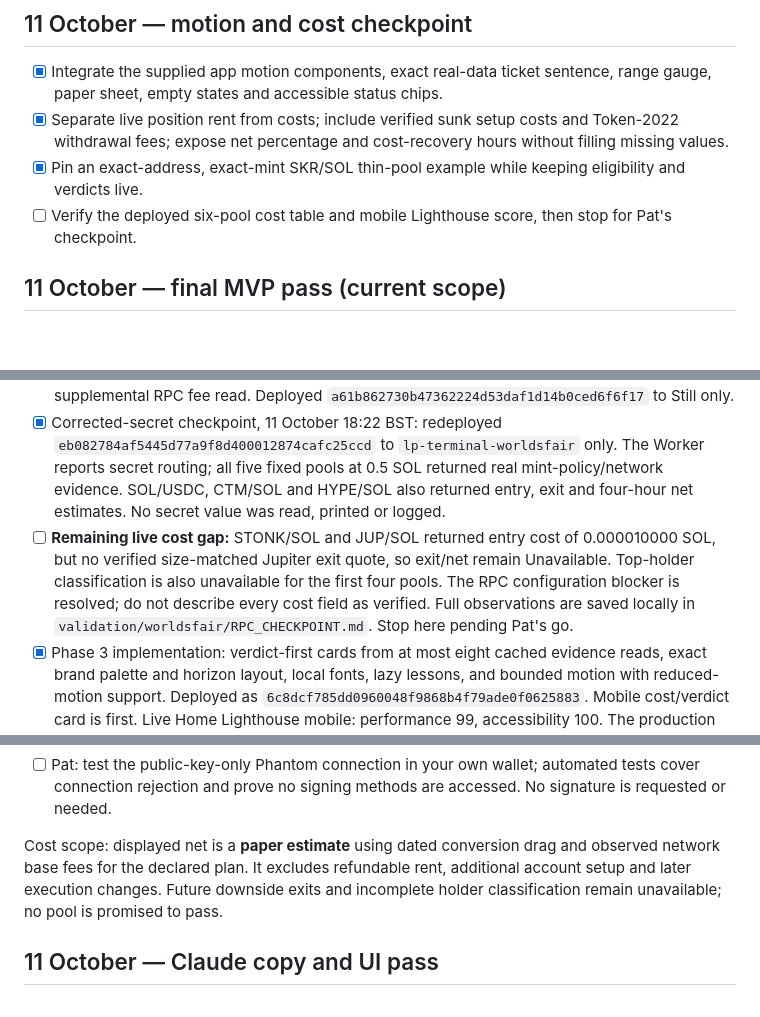
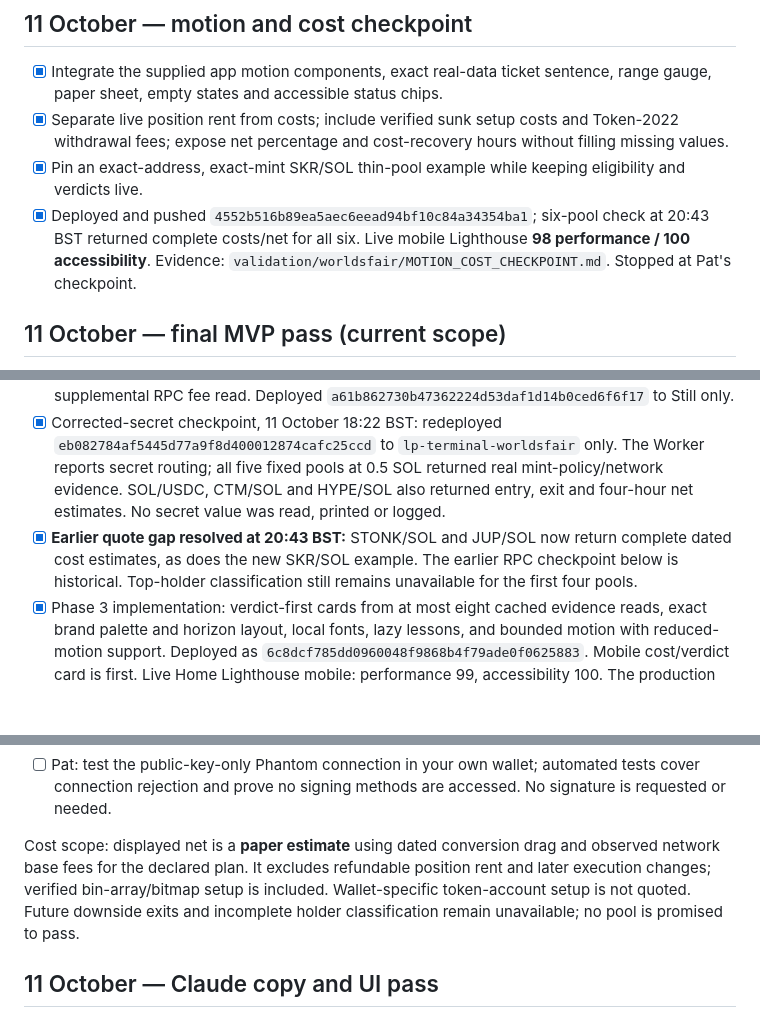
Before and after one commit to xNFTpat/worlds-fair, a Markdown page: WORLDSFAIR_TODO.md, 3 parts joined by grey strips. GitHub-like rendering; blank space fills up the shorter version.

```diff
--- a/WORLDSFAIR_TODO.md
+++ b/WORLDSFAIR_TODO.md
@@ -7,7 +7,7 @@ Product: **Still — Clarity before capital.** Public repository: [xNFTpat/world
 - [x] Integrate the supplied app motion components, exact real-data ticket sentence, range gauge, paper sheet, empty states and accessible status chips.
 - [x] Separate live position rent from costs; include verified sunk setup costs and Token-2022 withdrawal fees; expose net percentage and cost-recovery hours without filling missing values.
 - [x] Pin an exact-address, exact-mint SKR/SOL thin-pool example while keeping eligibility and verdicts live.
-- [ ] Verify the deployed six-pool cost table and mobile Lighthouse score, then stop for Pat's checkpoint.
+- [x] Deployed and pushed `4552b516b89ea5aec6eead94bf10c84a34354ba1`; six-pool check at 20:43 BST returned complete costs/net for all six. Live mobile Lighthouse **98 performance / 100 accessibility**. Evidence: `validation/worldsfair/MOTION_COST_CHECKPOINT.md`. Stopped at Pat's checkpoint.
 
 ## 11 October — final MVP pass (current scope)
 
@@ -17,14 +17,14 @@ Deadline: **Monday 12 October 2026 at 13:00 UK**. This supersedes the dates in t
 - [x] Phase 2 implementation: public-key-only Phantom/paste address, actual Meteora position identities, read-only bin checks, independently funded paper copies and no public signing routes. Direct-entry, connection races, missing data, clone idempotency and privacy checks pass. Deployed commit `e8020ebc03d7`; live read-only fallback checked with no console errors. A Workers redirect-mode compatibility fix is included in Phase 3 after production-runtime reproduction.
 - [x] RPC-only implementation: `STILL_RPC_URL` takes priority across HTTP, background and paper-ledger reads; only a missing secret falls back to `SOLANA_RPC`. Holder and Token-2022 evidence is cached for ten minutes with original timestamps. The Jupiter conversion helper makes no supplemental RPC fee read. Deployed `a61b862730b47362224d53daf1d14b0ced6f6f17` to Still only.
 - [x] Corrected-secret checkpoint, 11 October 18:22 BST: redeployed `eb082784af5445d77a9f8d400012874cafc25ccd` to `lp-terminal-worldsfair` only. The Worker reports secret routing; all five fixed pools at 0.5 SOL returned real mint-policy/network evidence. SOL/USDC, CTM/SOL and HYPE/SOL also returned entry, exit and four-hour net estimates. No secret value was read, printed or logged.
-- [ ] **Remaining live cost gap:** STONK/SOL and JUP/SOL returned entry cost of 0.000010000 SOL, but no verified size-matched Jupiter exit quote, so exit/net remain Unavailable. Top-holder classification is also unavailable for the first four pools. The RPC configuration blocker is resolved; do not describe every cost field as verified. Full observations are saved locally in `validation/worldsfair/RPC_CHECKPOINT.md`. Stop here pending Pat's go.
+- [x] **Earlier quote gap resolved at 20:43 BST:** STONK/SOL and JUP/SOL now return complete dated cost estimates, as does the new SKR/SOL example. The earlier RPC checkpoint below is historical. Top-holder classification still remains unavailable for the first four pools.
 - [x] Phase 3 implementation: verdict-first cards from at most eight cached evidence reads, exact brand palette and horizon layout, local fonts, lazy lessons, and bounded motion with reduced-motion support. Deployed as `6c8dcf785dd0960048f9868b4f79ade0f0625883`. Mobile cost/verdict card is first. Live Home Lighthouse mobile: performance 99, accessibility 100. The production wallet empty-state read succeeded after the redirect-mode fix.
 - [x] Phase 3b: deployed `dc8d4dc2c8315f4c9d1f99594ec707341dd74f19` after Phases 1–3. Five cached creator portraits, three official partner logos, 41 exact-mint token icons, visible attribution/removal and two dated Cesto allocation previews. Missing token art uses a neutral circle. Live phone Follow/Grow show no horizontal overflow; logos and actual allocations verified. Final Home Lighthouse mobile remains 99 performance / 100 accessibility.
 - [x] Capture the final live Home, Pre-flight and Positions at 375×812 and 1280×900 on `bc13fb5`. No horizontal overflow or browser errors. Live confirmation opened one 0.5-SOL CTM paper position, changing the practice balance from 9 to 8.5 SOL; all three older positions remained separate. The CTM group contains three independent addresses. RPC-dependent costs/net remain visibly unavailable; this walkthrough does not complete the five-pool cost check.
 - [x] Final code validation: 80 test scripts, both TypeScript checks and five actual Worker runtime suites passed. Provider and signing fixtures are synthetic; no transaction was signed or sent. Home Lighthouse mobile performance 99/accessibility 100.
 - [ ] Pat: test the public-key-only Phantom connection in your own wallet; automated tests cover connection rejection and prove no signing methods are accessed. No signature is requested or needed.
 
-Cost scope: displayed net is a **paper estimate** using dated conversion drag and observed network base fees for the declared plan. It excludes refundable rent, additional account setup and later execution changes. Future downside exits and incomplete holder classification remain unavailable; no pool is promised to pass.
+Cost scope: displayed net is a **paper estimate** using dated conversion drag and observed network base fees for the declared plan. It excludes refundable position rent and later execution changes; verified bin-array/bitmap setup is included. Wallet-specific token-account setup is not quoted. Future downside exits and incomplete holder classification remain unavailable; no pool is promised to pass.
 
 ## 11 October — Claude copy and UI pass
 
```
Also changed, not shown: README.md (+1 -1 lines), WORLDSFAIR_CHANGELOG.md (+9 -0 lines).
